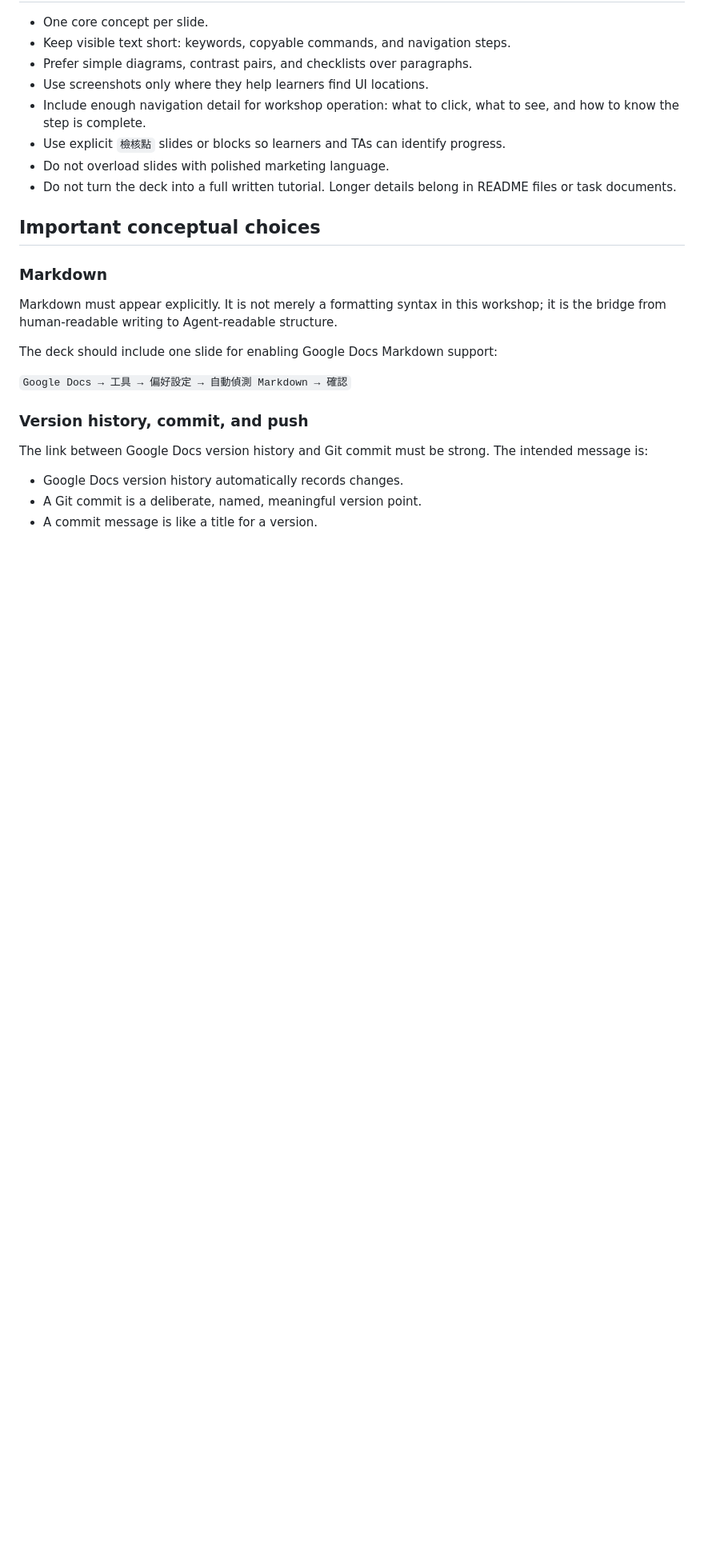
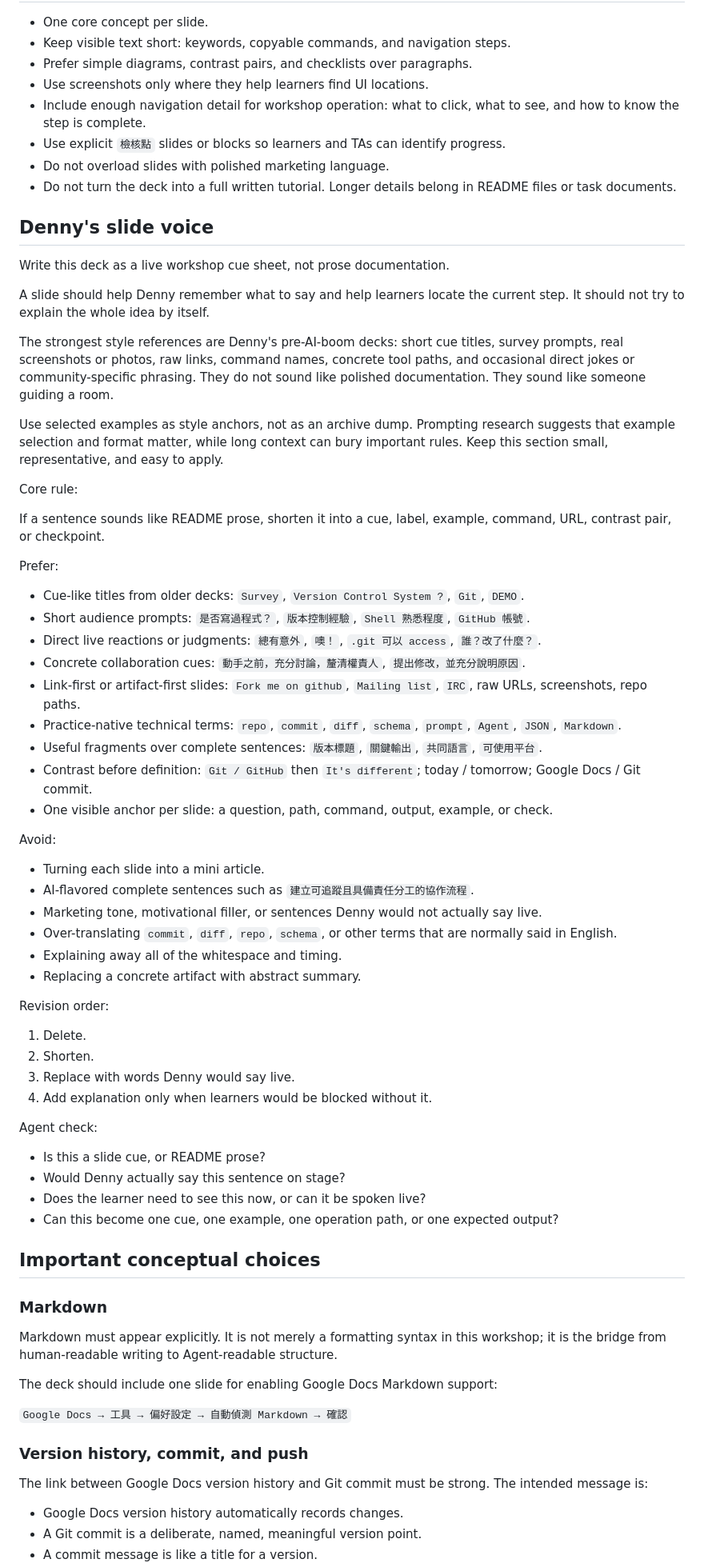
Before and after one commit to denny0223/SITCON-Camp-2026-Prep-Course, a Markdown page: AGENTS.md, the part around the change. Shown at 80% size. Rendered like a GitHub page; blank space fills up the shorter version.

Commit message:
docs: document Denny slide voice

```diff
--- a/AGENTS.md
+++ b/AGENTS.md
@@ -54,6 +54,63 @@ The workshop should teach a minimal but complete collaboration loop:
 - Use explicit `檢核點` slides or blocks so learners and TAs can identify progress.
 - Do not overload slides with polished marketing language.
 - Do not turn the deck into a full written tutorial. Longer details belong in README files or task documents.
+
+## Denny's slide voice
+
+Write this deck as a live workshop cue sheet, not prose documentation.
+
+A slide should help Denny remember what to say and help learners locate the
+current step. It should not try to explain the whole idea by itself.
+
+The strongest style references are Denny's pre-AI-boom decks: short cue titles,
+survey prompts, real screenshots or photos, raw links, command names, concrete
+tool paths, and occasional direct jokes or community-specific phrasing. They do
+not sound like polished documentation. They sound like someone guiding a room.
+
+Use selected examples as style anchors, not as an archive dump. Prompting
+research suggests that example selection and format matter, while long context
+can bury important rules. Keep this section small, representative, and easy to
+apply.
+
+Core rule:
+
+If a sentence sounds like README prose, shorten it into a cue, label, example,
+command, URL, contrast pair, or checkpoint.
+
+Prefer:
+
+- Cue-like titles from older decks: `Survey`, `Version Control System ?`, `Git`, `DEMO`.
+- Short audience prompts: `是否寫過程式？`, `版本控制經驗`, `Shell 熟悉程度`, `GitHub 帳號`.
+- Direct live reactions or judgments: `總有意外`, `噢！`, `.git 可以 access`, `誰？改了什麼？`.
+- Concrete collaboration cues: `動手之前，充分討論，釐清權責人`, `提出修改，並充分說明原因`.
+- Link-first or artifact-first slides: `Fork me on github`, `Mailing list`, `IRC`, raw URLs, screenshots, repo paths.
+- Practice-native technical terms: `repo`, `commit`, `diff`, `schema`, `prompt`, `Agent`, `JSON`, `Markdown`.
+- Useful fragments over complete sentences: `版本標題`, `關鍵輸出`, `共同語言`, `可使用平台`.
+- Contrast before definition: `Git / GitHub` then `It's different`; today / tomorrow; Google Docs / Git commit.
+- One visible anchor per slide: a question, path, command, output, example, or check.
+
+Avoid:
+
+- Turning each slide into a mini article.
+- AI-flavored complete sentences such as `建立可追蹤且具備責任分工的協作流程`.
+- Marketing tone, motivational filler, or sentences Denny would not actually say live.
+- Over-translating `commit`, `diff`, `repo`, `schema`, or other terms that are normally said in English.
+- Explaining away all of the whitespace and timing.
+- Replacing a concrete artifact with abstract summary.
+
+Revision order:
+
+1. Delete.
+2. Shorten.
+3. Replace with words Denny would say live.
+4. Add explanation only when learners would be blocked without it.
+
+Agent check:
+
+- Is this a slide cue, or README prose?
+- Would Denny actually say this sentence on stage?
+- Does the learner need to see this now, or can it be spoken live?
+- Can this become one cue, one example, one operation path, or one expected output?
 
 ## Important conceptual choices
 
```
